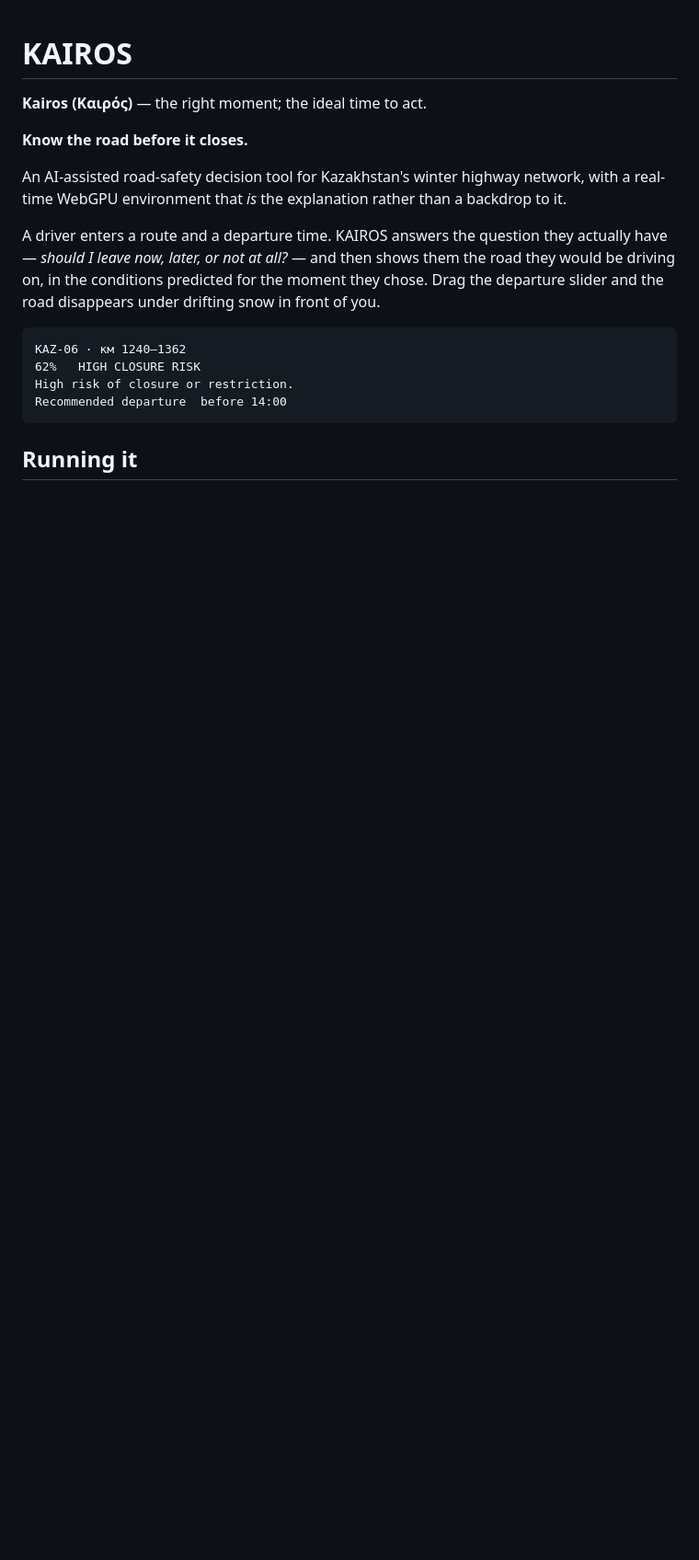
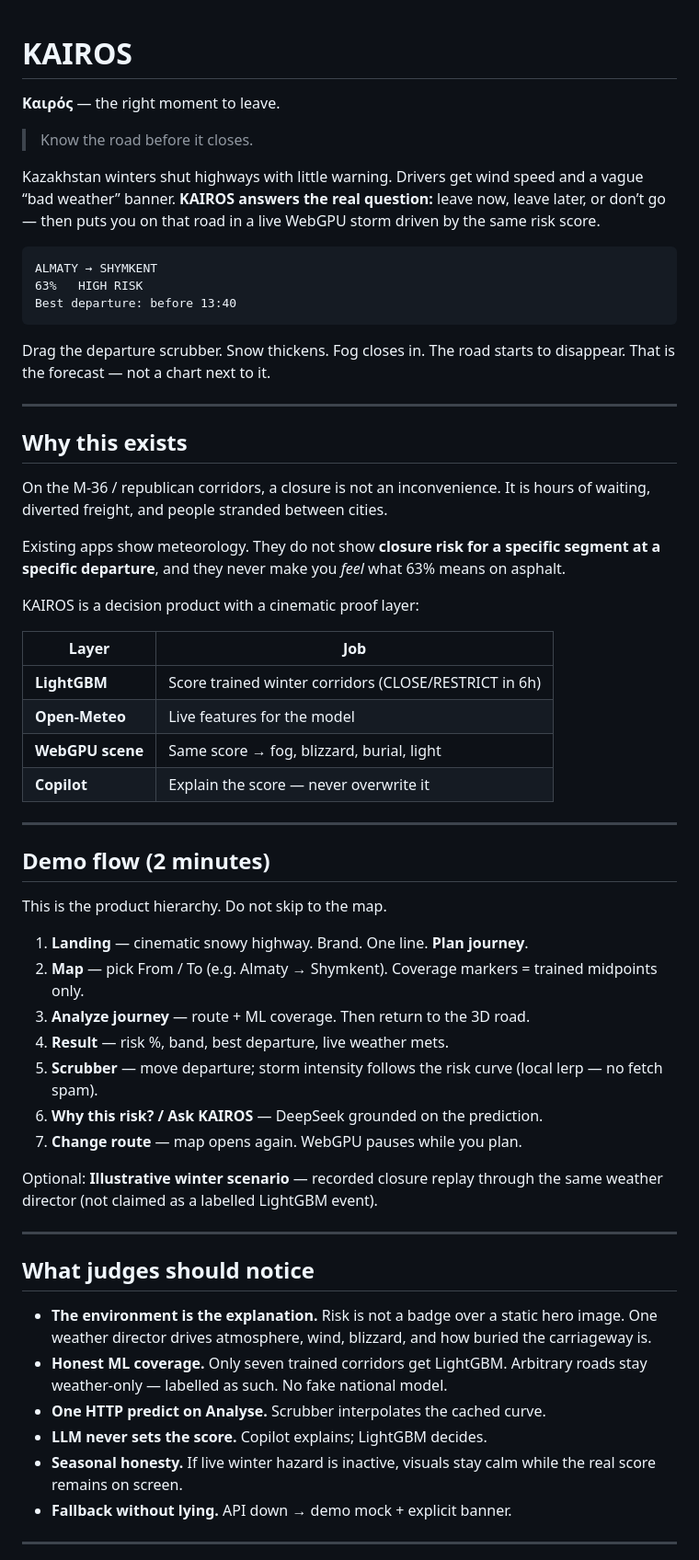
Before and after one commit to L4RBIX/KAIROS, a Markdown page: README.md, the part around one of its changes. Shown at 92% size. Drawn GitHub-style; blank space fills up the shorter version.

Commit message:
docs: rewrite README for hackathon judging
Lead with the decision problem, demo hierarchy, honest ML coverage, and the weather-as-explanation pitch.

````diff
--- a/README.md
+++ b/README.md
@@ -1,24 +1,76 @@
 # KAIROS
 
-**Kairos (Καιρός)** — the right moment; the ideal time to act.
+**Καιρός** — the right moment to leave.
 
-**Know the road before it closes.**
+> Know the road before it closes.
 
-An AI-assisted road-safety decision tool for Kazakhstan's winter highway
-network, with a real-time WebGPU environment that *is* the explanation rather
-than a backdrop to it.
-
-A driver enters a route and a departure time. KAIROS answers the question they
-actually have — *should I leave now, later, or not at all?* — and then shows
-them the road they would be driving on, in the conditions predicted for the
-moment they chose. Drag the departure slider and the road disappears under
-drifting snow in front of you.
+Kazakhstan winters shut highways with little warning. Drivers get wind speed and
+a vague “bad weather” banner. **KAIROS answers the real question:** leave now,
+leave later, or don’t go — then puts you on that road in a live WebGPU storm
+driven by the same risk score.
 
 ```
-KAZ-06 · км 1240–1362
-62%   HIGH CLOSURE RISK
-High risk of closure or restriction.
-Recommended departure  before 14:00
+ALMATY → SHYMKENT
+63%   HIGH RISK
+Best departure: before 13:40
 ```
 
-## Running it
+Drag the departure scrubber. Snow thickens. Fog closes in. The road starts to
+disappear. That is the forecast — not a chart next to it.
+
+---
+
+## Why this exists
+
+On the M-36 / republican corridors, a closure is not an inconvenience. It is
+hours of waiting, diverted freight, and people stranded between cities.
+
+Existing apps show meteorology. They do not show **closure risk for a specific
+segment at a specific departure**, and they never make you *feel* what 63%
+means on asphalt.
+
+KAIROS is a decision product with a cinematic proof layer:
+
+| Layer | Job |
+| --- | --- |
+| **LightGBM** | Score trained winter corridors (CLOSE/RESTRICT in 6h) |
+| **Open-Meteo** | Live features for the model |
+| **WebGPU scene** | Same score → fog, blizzard, burial, light |
+| **Copilot** | Explain the score — never overwrite it |
+
+---
+
+## Demo flow (2 minutes)
+
+This is the product hierarchy. Do not skip to the map.
+
+1. **Landing** — cinematic snowy highway. Brand. One line. **Plan journey**.
+2. **Map** — pick From / To (e.g. Almaty → Shymkent). Coverage markers = trained
+   midpoints only.
+3. **Analyze journey** — route + ML coverage. Then return to the 3D road.
+4. **Result** — risk %, band, best departure, live weather mets.
+5. **Scrubber** — move departure; storm intensity follows the risk curve
+   (local lerp — no fetch spam).
+6. **Why this risk? / Ask KAIROS** — DeepSeek grounded on the prediction.
+7. **Change route** — map opens again. WebGPU pauses while you plan.
+
+Optional: **Illustrative winter scenario** — recorded closure replay through the
+same weather director (not claimed as a labelled LightGBM event).
+
+---
+
+## What judges should notice
+
+- **The environment is the explanation.** Risk is not a badge over a static
+  hero image. One weather director drives atmosphere, wind, blizzard, and how
+  buried the carriageway is.
+- **Honest ML coverage.** Only seven trained corridors get LightGBM. Arbitrary
+  roads stay weather-only — labelled as such. No fake national model.
+- **One HTTP predict on Analyse.** Scrubber interpolates the cached curve.
+- **LLM never sets the score.** Copilot explains; LightGBM decides.
+- **Seasonal honesty.** If live winter hazard is inactive, visuals stay calm
+  while the real score remains on screen.
+- **Fallback without lying.** API down → demo mock + explicit banner.
+
+---
+
````
Also changed, not shown: other parts of README.md (+77 -136 lines).
